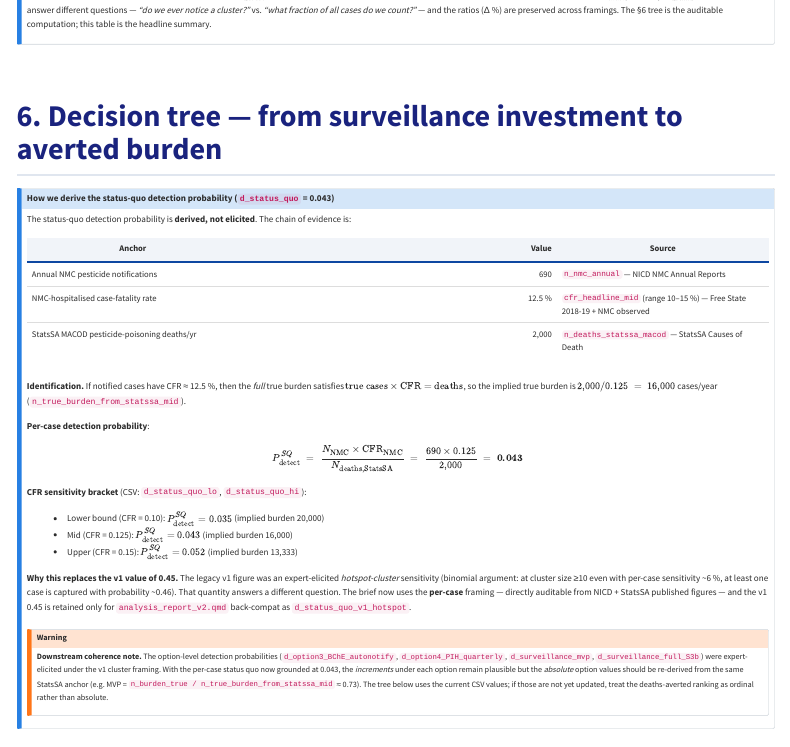
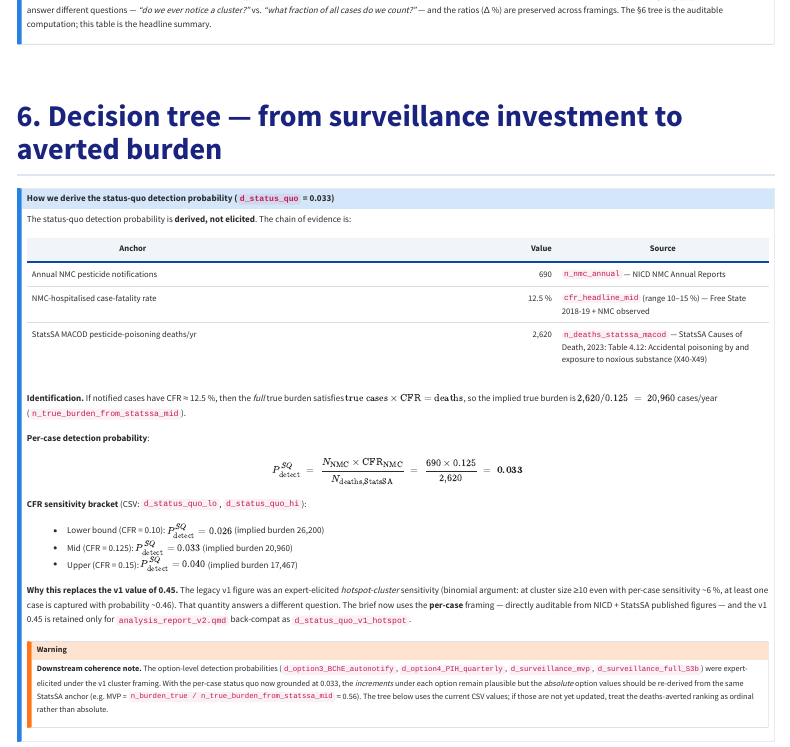
Before and after one commit to bridaybrummer/D2P_project, a Quarto document (posts/surveillance_policy.qmd): the page in a window 1100 px wide, from 2530 px down. Rendered offline with R 4.5, knitr and Pandoc in place of Quarto, with nearby package versions; some code elsewhere in the file could not run offline; menus at the side of the page are left out; common packages that the code uses without loading them are loaded.

Commit message:
Propagate StatsSA 2023 anchor (2,620 deaths, Table 4.12 X40-X49) through CSV, brief arithmetic, shared params, and hub. User had updated only the source citation in the surveillance brief; spot check found that d_status_quo (still 0.043), the CFR-sensitivity bracket (still showing implied burdens 13,333/16,000/20,000 from 2,000 anchor), and the MVP coherence-note example (0.73) were stale arithmetic. Recomputed: d_status_quo = 690*0.125/2620 = 0.033 (lo 0.026, hi 0.040); implied burdens 17,467/20,960/26,200; MVP example updated to 0.56. CSV anchor + derived rows updated. _shared_parameters and parameters_hub prose updated. Burden-cost ripple (mortality cost R2.34B headline still uses 1,500 deaths internally) flagged but NOT yet repointed - that is a separate substantive change.

```diff
--- a/amua_import_parameters_v3.csv
+++ b/amua_import_parameters_v3.csv
@@ -15,12 +15,12 @@ cfr_headline_mid,0.125,"Headline midpoint | dist=fixed(,) | Decision model base"
 cfr_headline_hi,0.15,"Headline upper bound | dist=fixed(,) | Decision model base"
 # Note: stratified CFR yields ~830 deaths/yr; flat 12.5% yields ~1460. StatsSA MACOD anchor (n_deaths_statssa_macod) is the canonical truth source for deaths and should be updated as new StatsSA releases land.,,
 n_deaths_stratified,830,"Deaths from stratified CFR application | dist=fixed(,) | Internal consistency check"
-n_deaths_headline,2000,"Headline annual deaths = n_deaths_statssa_macod (canonical truth, replaces v1 advocacy figure of 1500) | dist=fixed(,) | StatsSA MACOD"
+n_deaths_headline,2620,"Headline annual deaths = n_deaths_statssa_macod (canonical truth, replaces v1 advocacy figure of 1500) | dist=fixed(,) | StatsSA MACOD 2023 (X40-X49)"
 # === StatsSA MORTALITY ANCHOR (CANONICAL TRUTH SOURCE for deaths; used to derive d_status_quo and implied true burden) ===,,
-n_deaths_statssa_macod,2000,"StatsSA MACOD pesticide-poisoning deaths per year (mean recent series). CANONICAL truth source — update as new StatsSA releases land. | dist=gamma(25,80) | StatsSA Causes of Death"
-n_true_burden_from_statssa_lo,13333,"Implied true annual burden, upper-CFR scenario = n_deaths_statssa_macod / cfr_headline_hi = 2000/0.15 | dist=fixed(,) | Derived"
-n_true_burden_from_statssa_mid,16000,"Implied true annual burden, mid-CFR scenario = n_deaths_statssa_macod / cfr_headline_mid = 2000/0.125 | dist=fixed(,) | Derived"
-n_true_burden_from_statssa_hi,20000,"Implied true annual burden, lower-CFR scenario = n_deaths_statssa_macod / cfr_headline_lo = 2000/0.10 | dist=fixed(,) | Derived"
+n_deaths_statssa_macod,2620,"StatsSA MACOD pesticide-poisoning deaths per year. CANONICAL truth source — update as new StatsSA releases land. Current = StatsSA Causes of Death 2023, Table 4.12 (Accidental poisoning by and exposure to noxious substance, X40-X49). | dist=gamma(25,105) | StatsSA Causes of Death 2023, Table 4.12"
+n_true_burden_from_statssa_lo,17467,"Implied true annual burden, upper-CFR scenario = n_deaths_statssa_macod / cfr_headline_hi = 2620/0.15 | dist=fixed(,) | Derived"
+n_true_burden_from_statssa_mid,20960,"Implied true annual burden, mid-CFR scenario = n_deaths_statssa_macod / cfr_headline_mid = 2620/0.125 | dist=fixed(,) | Derived"
+n_true_burden_from_statssa_hi,26200,"Implied true annual burden, lower-CFR scenario = n_deaths_statssa_macod / cfr_headline_lo = 2620/0.10 | dist=fixed(,) | Derived"
 # === PER-CASE COSTS (CASE-MIX-WEIGHTED, ZAR 2025) ===,,
 c_pih_call_only,500,"Per-case cost for PIH-managed cases (helpline call + brief OPD + caregiver time) | dist=gamma(25,20) | PIH operational + Stats SA wage"
 c_ward_admission_per_day,1800,"Public-sector general ward UPFS day fee | dist=gamma(25,72) | UPFS 2024"
@@ -66,9 +66,9 @@ eta_response_mid,0.30,"Response efficacy base case | dist=beta(30,70) | Buckley
 eta_response_hi,0.50,"Response efficacy upper (well-resourced scenario) | dist=fixed(,) | Sensitivity"
 # === DETECTION PROBABILITIES BY OPTION ===,,
 # === HOTSPOT-DETECTION FRAMING (legacy, expert-elicited cluster sensitivity) — kept for back-compat with v1 analysis_report ===,,
-d_status_quo,0.043,"NMC-only per-case detection probability = n_nmc_annual * cfr_headline_mid / n_deaths_statssa_macod = 690*0.125/2000 | dist=beta(4,96) | Derived from StatsSA MACOD anchor (replaces v1 expert-elicited 0.45)"
-d_status_quo_lo,0.0345,"d_status_quo lower bound (upper-CFR scenario = 690*0.10/2000 inverted) | dist=fixed(,) | Derived"
-d_status_quo_hi,0.0518,"d_status_quo upper bound = 690*0.15/2000 | dist=fixed(,) | Derived"
+d_status_quo,0.033,"NMC-only per-case detection probability = n_nmc_annual * cfr_headline_mid / n_deaths_statssa_macod = 690*0.125/2620 | dist=beta(3,97) | Derived from StatsSA MACOD 2023 anchor (replaces v1 expert-elicited 0.45)"
+d_status_quo_lo,0.026,"d_status_quo lower bound = 690*0.10/2620 | dist=fixed(,) | Derived"
+d_status_quo_hi,0.040,"d_status_quo upper bound = 690*0.15/2620 | dist=fixed(,) | Derived"
 d_status_quo_v1_hotspot,0.45,"LEGACY: v1 expert-elicited hotspot-cluster detection probability (binomial-cluster argument, not per-case). Retained for analysis_report_v2.qmd back-compat only. | dist=beta(45,55) | Expert elicitation, deprecated"
 d_option1_NHLS_MOU,0.52,"+ Monthly aggregated NHLS BChE data | dist=beta(52,48) | Expert elicitation"
 d_option2_DALRRD_data,0.58,"+ DALRRD pesticide product linkage | dist=beta(58,42) | Expert elicitation"
--- a/posts/_shared_parameters.qmd
+++ b/posts/_shared_parameters.qmd
@@ -148,7 +148,7 @@ $$
 C_{\text{burden}} \;=\; \underbrace{\sum_{s \in \{\text{PIH},\text{NHLS},\text{NMC}\}} n_s \cdot c^{\text{morb}}_s}_{\text{morbidity}} \;+\; \underbrace{n_{\text{deaths}} \cdot c^{\text{mort}}_{\text{HC}}}_{\text{mortality (human-capital)}}
 $$
 
-where $n_s$ = stream counts (rows `n_pih_annual`, `n_nhls_severe_annual`, `n_nmc_annual`), $c^{\text{morb}}_s$ = stratum-specific per-case morbidity costs (rows `c_morbidity_*`), $n_{\text{deaths}} = 2{,}000$ (`n_deaths_statssa_macod` — **StatsSA MACOD is the canonical truth source for deaths and is updated as new StatsSA releases land**; `n_deaths_headline` mirrors it), $c^{\text{mort}}_{\text{HC}} = $ 25 productive years × R60k median income, undiscounted (`c_mortality_human_capital`). Stratified-CFR alternative (`C_burden_total_conservative` ≈ R1.34B) is supplied as a sensitivity.
+where $n_s$ = stream counts (rows `n_pih_annual`, `n_nhls_severe_annual`, `n_nmc_annual`), $c^{\text{morb}}_s$ = stratum-specific per-case morbidity costs (rows `c_morbidity_*`), $n_{\text{deaths}} = 2{,}620$ (`n_deaths_statssa_macod` — **StatsSA MACOD 2023 (X40-X49) is the canonical truth source for deaths and is updated as new StatsSA releases land**; `n_deaths_headline` mirrors it), $c^{\text{mort}}_{\text{HC}} = $ 25 productive years × R60k median income, undiscounted (`c_mortality_human_capital`). Stratified-CFR alternative (`C_burden_total_conservative` ≈ R1.34B) is supplied as a sensitivity.
 
 **Coordination decision tree (closed-form joint probability).**
 
--- a/posts/surveillance_policy.qmd
+++ b/posts/surveillance_policy.qmd
@@ -159,7 +159,7 @@ Detection rises to ~6.1 / 10 for **R62k/year**. The dashboard is the lowest-hang
 ## 6. Decision tree — from surveillance investment to averted burden
 
 ::: {.callout-note collapse="true"}
-## How we derive the status-quo detection probability (`d_status_quo` = 0.043)
+## How we derive the status-quo detection probability (`d_status_quo` = 0.033)
 
 The status-quo detection probability is **derived, not elicited**. The chain of evidence is:
 
@@ -167,26 +167,26 @@ The status-quo detection probability is **derived, not elicited**. The chain of
 |--|--:|--|
 | Annual NMC pesticide notifications | 690 | `n_nmc_annual` — NICD NMC Annual Reports |
 | NMC-hospitalised case-fatality rate | 12.5 % | `cfr_headline_mid` (range 10–15 %) — Free State 2018-19 + NMC observed |
-| StatsSA MACOD pesticide-poisoning deaths/yr | 2,000 | `n_deaths_statssa_macod` — StatsSA Causes of Death |
+| StatsSA MACOD pesticide-poisoning deaths/yr | 2,620 | `n_deaths_statssa_macod` — StatsSA Causes of Death, 2023: Table 4.12: Accidental poisoning by and exposure to noxious substance (X40-X49) |
 
-**Identification.** If notified cases have CFR ≈ 12.5 %, then the *full* true burden satisfies $\text{true cases} \times \text{CFR} = \text{deaths}$, so the implied true burden is $2{,}000 / 0.125 \;=\; 16{,}000$ cases/year (`n_true_burden_from_statssa_mid`).
+**Identification.** If notified cases have CFR ≈ 12.5 %, then the *full* true burden satisfies $\text{true cases} \times \text{CFR} = \text{deaths}$, so the implied true burden is $2{,}620 / 0.125 \;=\; 20{,}960$ cases/year (`n_true_burden_from_statssa_mid`).
 
 **Per-case detection probability**:
 
 $$
-P_\text{detect}^{SQ} \;=\; \frac{N_\text{NMC} \times \text{CFR}_\text{NMC}}{N_\text{deaths,StatsSA}} \;=\; \frac{690 \times 0.125}{2{,}000} \;=\; \mathbf{0.043}
+P_\text{detect}^{SQ} \;=\; \frac{N_\text{NMC} \times \text{CFR}_\text{NMC}}{N_\text{deaths,StatsSA}} \;=\; \frac{690 \times 0.125}{2{,}620} \;=\; \mathbf{0.033}
 $$
 
 **CFR sensitivity bracket** (CSV: `d_status_quo_lo`, `d_status_quo_hi`):
 
-- Lower bound (CFR = 0.10): $P_\text{detect}^{SQ} = 0.035$ (implied burden 20,000)
-- Mid (CFR = 0.125): $P_\text{detect}^{SQ} = 0.043$ (implied burden 16,000)
-- Upper (CFR = 0.15): $P_\text{detect}^{SQ} = 0.052$ (implied burden 13,333)
+- Lower bound (CFR = 0.10): $P_\text{detect}^{SQ} = 0.026$ (implied burden 26,200)
+- Mid (CFR = 0.125): $P_\text{detect}^{SQ} = 0.033$ (implied burden 20,960)
+- Upper (CFR = 0.15): $P_\text{detect}^{SQ} = 0.040$ (implied burden 17,467)
 
 **Why this replaces the v1 value of 0.45.** The legacy v1 figure was an expert-elicited *hotspot-cluster* sensitivity (binomial argument: at cluster size ≥10 even with per-case sensitivity ~6 %, at least one case is captured with probability ~0.46). That quantity answers a different question. The brief now uses the **per-case** framing — directly auditable from NICD + StatsSA published figures — and the v1 0.45 is retained only for `analysis_report_v2.qmd` back-compat as `d_status_quo_v1_hotspot`.
 
 ::: {.callout-warning appearance="simple"}
-**Downstream coherence note.** The option-level detection probabilities (`d_option3_BChE_autonotify`, `d_option4_PIH_quarterly`, `d_surveillance_mvp`, `d_surveillance_full_S3b`) were expert-elicited under the v1 cluster framing. With the per-case status quo now grounded at 0.043, the *increments* under each option remain plausible but the *absolute* option values should be re-derived from the same StatsSA anchor (e.g. MVP = `n_burden_true / n_true_burden_from_statssa_mid` ≈ 0.73). The tree below uses the current CSV values; if those are not yet updated, treat the deaths-averted ranking as ordinal rather than absolute.
+**Downstream coherence note.** The option-level detection probabilities (`d_option3_BChE_autonotify`, `d_option4_PIH_quarterly`, `d_surveillance_mvp`, `d_surveillance_full_S3b`) were expert-elicited under the v1 cluster framing. With the per-case status quo now grounded at 0.033, the *increments* under each option remain plausible but the *absolute* option values should be re-derived from the same StatsSA anchor (e.g. MVP = `n_burden_true / n_true_burden_from_statssa_mid` ≈ 0.56). The tree below uses the current CSV values; if those are not yet updated, treat the deaths-averted ranking as ordinal rather than absolute.
 :::
 :::
 
```
Also changed, not shown: parameters_hub.qmd (+1 -1 lines), posts/surveillance_policy.qmd (2 more changed lines), 2 other files.
